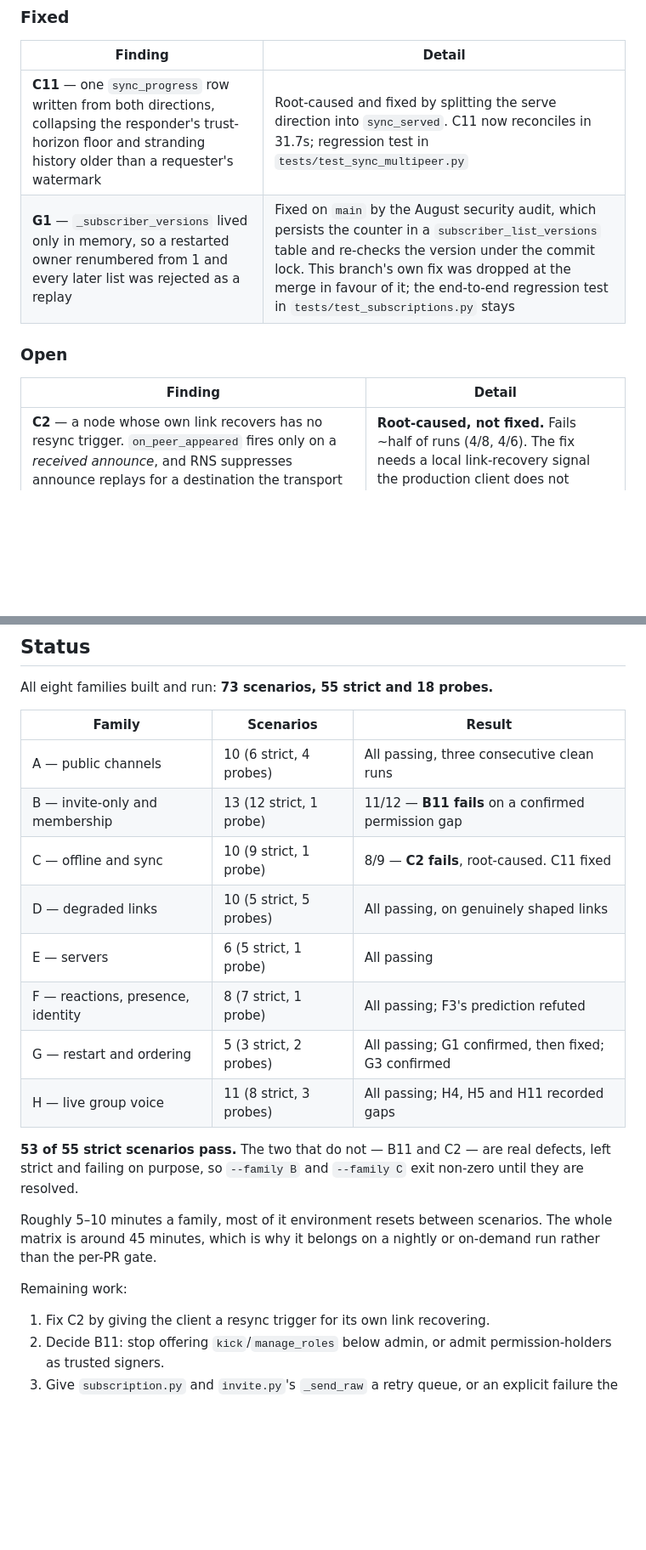
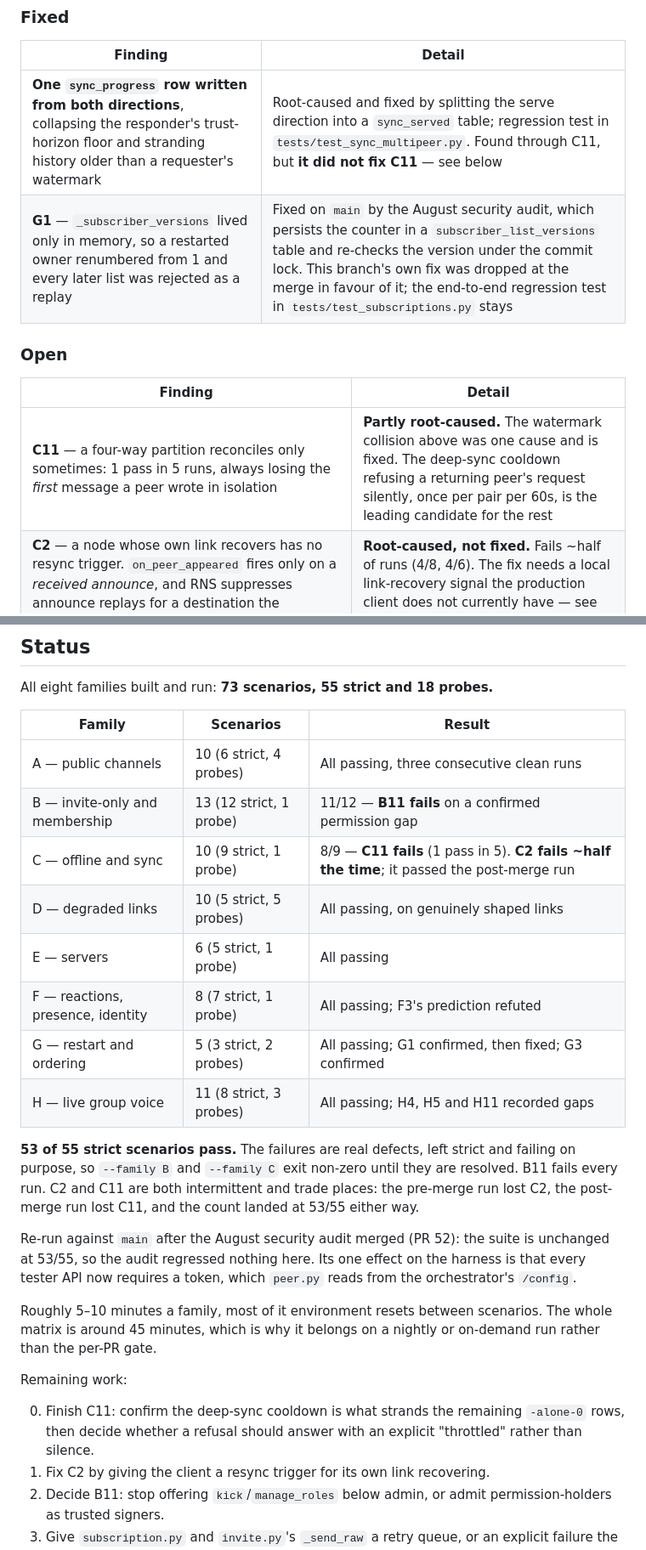
Before and after one commit to HunterL31/TrenchChat, a Markdown page: docs/testenv-scenarios.md, 2 parts joined by grey strips. Shown at 85% size. Rendered like a GitHub page; blank space fills up the shorter version.

```diff
--- a/docs/testenv-scenarios.md
+++ b/docs/testenv-scenarios.md
@@ -517,13 +559,14 @@ Everything the matrix turned up, across all seven families.
 
 | Finding | Detail |
 |---|---|
-| **C11** — one `sync_progress` row written from both directions, collapsing the responder's trust-horizon floor and stranding history older than a requester's watermark | Root-caused and fixed by splitting the serve direction into `sync_served`. C11 now reconciles in 31.7s; regression test in `tests/test_sync_multipeer.py` |
+| **One `sync_progress` row written from both directions**, collapsing the responder's trust-horizon floor and stranding history older than a requester's watermark | Root-caused and fixed by splitting the serve direction into a `sync_served` table; regression test in `tests/test_sync_multipeer.py`. Found through C11, but **it did not fix C11** — see below |
 | **G1** — `_subscriber_versions` lived only in memory, so a restarted owner renumbered from 1 and every later list was rejected as a replay | Fixed on `main` by the August security audit, which persists the counter in a `subscriber_list_versions` table and re-checks the version under the commit lock. This branch's own fix was dropped at the merge in favour of it; the end-to-end regression test in `tests/test_subscriptions.py` stays |
 
 ### Open
 
 | Finding | Detail |
 |---|---|
+| **C11** — a four-way partition reconciles only sometimes: 1 pass in 5 runs, always losing the *first* message a peer wrote in isolation | **Partly root-caused.** The watermark collision above was one cause and is fixed. The deep-sync cooldown refusing a returning peer's request silently, once per pair per 60s, is the leading candidate for the rest |
 | **C2** — a node whose own link recovers has no resync trigger. `on_peer_appeared` fires only on a *received announce*, and RNS suppresses announce replays for a destination the transport has already propagated | **Root-caused, not fixed.** Fails ~half of runs (4/8, 4/6). The fix needs a local link-recovery signal the production client does not currently have — see below |
 | **B11** — `kick` and `manage_roles` are grantable to any role, but a non-admin's member-list document is rejected by every recipient | **Confirmed.** The grant succeeds locally and does nothing on the network. Resolution is a product decision — see below |
 | **Subscribe/invite have no retry** — `_send_raw` in both `subscription.py` and `invite.py` drops the message when the path is unresolved, and nothing re-sends it | **Confirmed twice.** C4's setup hit it for `MT_SUBSCRIBE` (the owner never registered the joiner); G3 measured it for invites (first attempt dropped, 2 needed). Only re-issuing recovers |
@@ -661,16 +704,23 @@ All eight families built and run: **73 scenarios, 55 strict and 18 probes.**
 |---|---|---|
 | A — public channels | 10 (6 strict, 4 probes) | All passing, three consecutive clean runs |
 | B — invite-only and membership | 13 (12 strict, 1 probe) | 11/12 — **B11 fails** on a confirmed permission gap |
-| C — offline and sync | 10 (9 strict, 1 probe) | 8/9 — **C2 fails**, root-caused. C11 fixed |
+| C — offline and sync | 10 (9 strict, 1 probe) | 8/9 — **C11 fails** (1 pass in 5). **C2 fails ~half the time**; it passed the post-merge run |
 | D — degraded links | 10 (5 strict, 5 probes) | All passing, on genuinely shaped links |
 | E — servers | 6 (5 strict, 1 probe) | All passing |
 | F — reactions, presence, identity | 8 (7 strict, 1 probe) | All passing; F3's prediction refuted |
 | G — restart and ordering | 5 (3 strict, 2 probes) | All passing; G1 confirmed, then fixed; G3 confirmed |
 | H — live group voice | 11 (8 strict, 3 probes) | All passing; H4, H5 and H11 recorded gaps |
 
-**53 of 55 strict scenarios pass.** The two that do not — B11 and C2 — are real
-defects, left strict and failing on purpose, so `--family B` and `--family C`
-exit non-zero until they are resolved.
+**53 of 55 strict scenarios pass.** The failures are real defects, left strict
+and failing on purpose, so `--family B` and `--family C` exit non-zero until
+they are resolved. B11 fails every run. C2 and C11 are both intermittent and
+trade places: the pre-merge run lost C2, the post-merge run lost C11, and the
+count landed at 53/55 either way.
+
+Re-run against `main` after the August security audit merged (PR 52): the suite
+is unchanged at 53/55, so the audit regressed nothing here. Its one effect on
+the harness is that every tester API now requires a token, which `peer.py`
+reads from the orchestrator's `/config`.
 
 Roughly 5–10 minutes a family, most of it environment resets between scenarios.
 The whole matrix is around 45 minutes, which is why it belongs on a nightly or
@@ -678,6 +728,9 @@ on-demand run rather than the per-PR gate.
 
 Remaining work:
 
+0. Finish C11: confirm the deep-sync cooldown is what strands the remaining
+   `-alone-0` rows, then decide whether a refusal should answer with an
+   explicit "throttled" rather than silence.
 1. Fix C2 by giving the client a resync trigger for its own link recovering.
 2. Decide B11: stop offering `kick`/`manage_roles` below admin, or admit
    permission-holders as trusted signers.
```
Also changed, not shown: other parts of docs/testenv-scenarios.md (+47 -5 lines).
